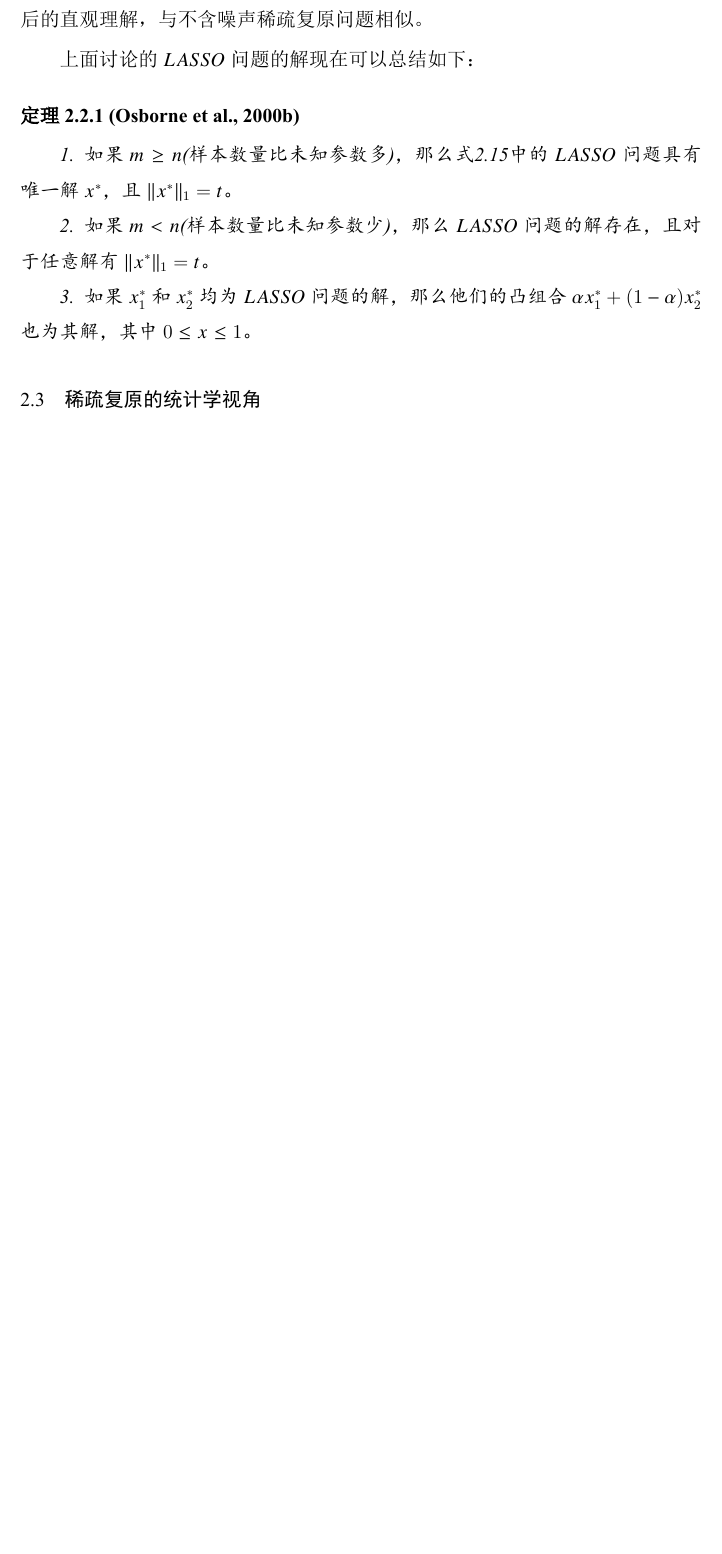
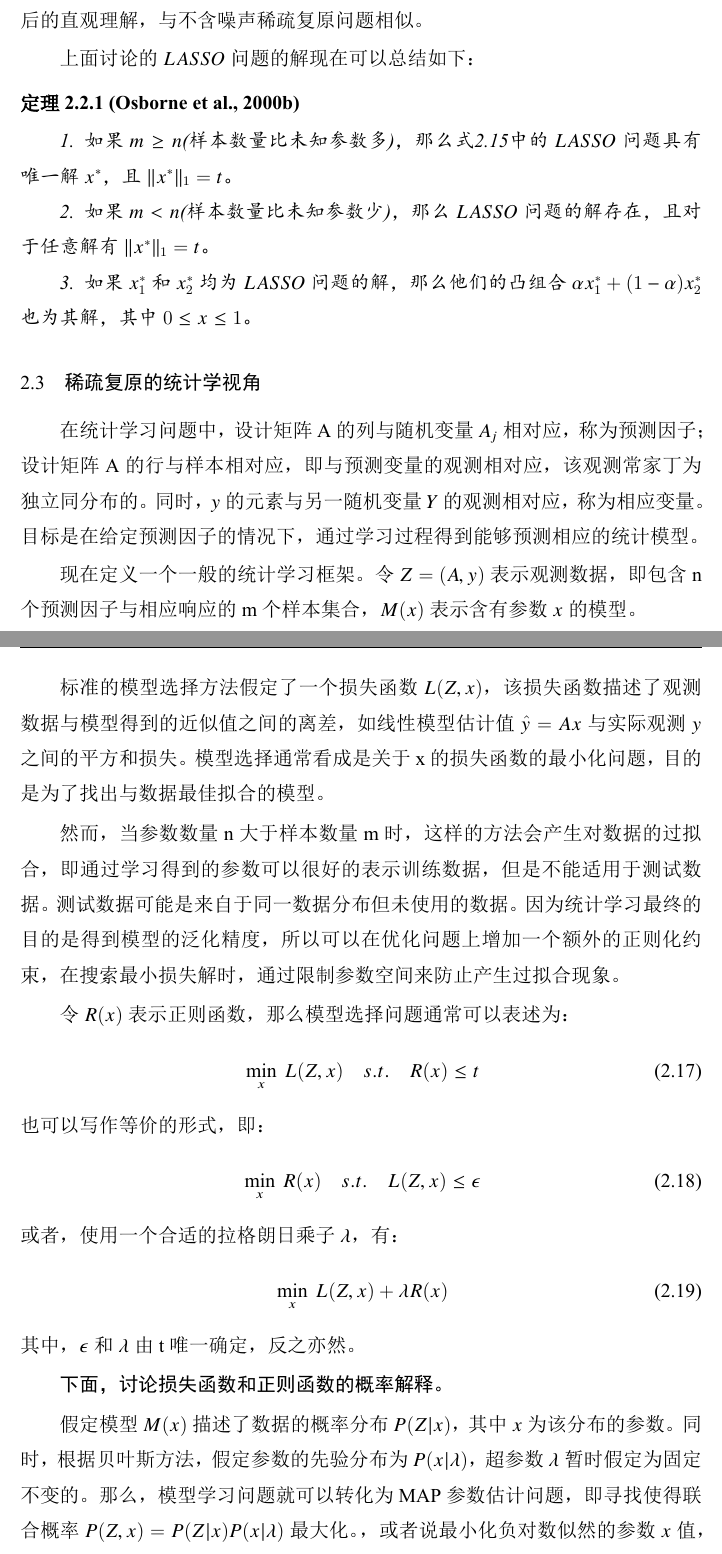
Before and after one commit to Bangyou/SRHandouts, a LaTeX thesis (handouts.tex, which reads Tex/Chap_SRT01_problem.tex): part of page 18 of 23 before the commit and two parts of pages 18 and 19 of 26 after it, the two joined at a grey line, cut so that both start at the same text, the shorter picture padded with empty space. The pictures show the PDF file handouts.pdf that the author committed with the source.

Commit message:
commit 2018-1015-17:00

```diff
--- a/Tex/Chap_SRT01_problem.tex
+++ b/Tex/Chap_SRT01_problem.tex
@@ -289,3 +289,46 @@ $$   OLS:\qquad  \min_{x}  \Vert y-Ax \Vert^2_2$$
 
 
 \section{稀疏复原的统计学视角}
+
+在统计学习问题中，设计矩阵A的列与随机变量$ A_j $相对应，称为预测因子；设计矩阵A的行与样本相对应，即与预测变量的观测相对应，该观测常家丁为独立同分布的。同时，$ y $的元素与另一随机变量$ Y $的观测相对应，称为相应变量。目标是在给定预测因子的情况下，通过学习过程得到能够预测相应的统计模型。
+
+现在定义一个一般的统计学习框架。令$ Z=(A,y) $表示观测数据，即包含n个预测因子与相应响应的m个样本集合，$ M(x) $表示含有参数$ x $的模型。
+
+标准的模型选择方法假定了一个损失函数$ L(Z,x) $，该损失函数描述了观测数据与模型得到的近似值之间的离差，如线性模型估计值$ \hat{y}=Ax $与实际观测$ y $之间的平方和损失。模型选择通常看成是关于x的损失函数的最小化问题，目的是为了找出与数据最佳拟合的模型。
+
+然而，当参数数量n大于样本数量m时，这样的方法会产生对数据的过拟合，即通过学习得到的参数可以很好的表示训练数据，但是不能适用于测试数据。测试数据可能是来自于同一数据分布但未使用的数据。因为统计学习最终的目的是得到模型的泛化精度，所以可以在优化问题上增加一个额外的正则化约束，在搜索最小损失解时，通过限制参数空间来防止产生过拟合现象。
+
+令$ R(x) $表示正则函数，那么模型选择问题通常可以表述为：
+\begin{equation}\label{key}
+\min_{x}\:  L(Z,x)\quad s.t.\quad R(x)\leq t
+\end{equation}
+也可以写作等价的形式，即：
+\begin{equation}\label{key}
+\min_{x}\: R(x) \quad  s.t.\quad L(Z,x)\leq \epsilon
+\end{equation}
+或者，使用一个合适的拉格朗日乘子$\lambda $，有：
+\begin{equation}\label{key}
+\min_{x}\:  L(Z,x)+\lambda R(x)
+\end{equation}
+其中，$ \epsilon $和$ \lambda $由t唯一确定，反之亦然。
+
+{\heiti 下面，讨论损失函数和正则函数的概率解释。}
+
+假定模型$ M(x) $描述了数据的概率分布$ P(Z|x) $，其中$ x $为该分布的参数。同时，根据贝叶斯方法，假定参数的先验分布为$ P(x|\lambda) $，超参数$ \lambda $暂时假定为固定不变的。那么，模型学习问题就可以转化为MAP参数估计问题，即寻找使得联合概率$ P(Z,x)=P(Z|x)P(x|\lambda) $最大化。，或者说最小化负对数似然的参数$ x $值，即：
+\begin{equation}\label{key}
+\min_{x} -log\left [P(Z|x)P(x|\lambda)\right ]
+\end{equation}
+上式也可以写作：
+\begin{equation}\label{key}
+\min_{x} -\log P(Z|x) - \log P(x|\lambda)
+\end{equation}
+注意，学习问题的$ MAP $表述产生了上述正则损失最小化问题，损失函数$ L(Z,x)=-\log P(Z|x) $的值越小，模型的似然越高，即对数据的拟合度越好。正则函数$ R(x,\lambda)=-\log P(x|\lambda) $由模型参数的先验确定。
+
+
+
+从数据中学习统计模型的MAP方法产生了广泛的问题表述。例如，含噪稀疏复原问题$ (P_1) $，即$ \ell_1$正则平方和损失最小化，也成为稀疏线性回归，可以看做$ MAP $方法中具有线性高斯观测与参数的拉普拉斯先验情况下的特例。
+
+换言之，假定y的元素为独立同分布的随机变量，服从高斯分布，即
+\begin{equation}\label{key}
+N_{\mu,\sigma}(z)=\dfrac{1}{\sqrt{2\pi }\sigma}e^{-\frac{1}{2}(z-\mu)^2}
+\end{equation}
```
Also changed, not shown: Tex/Mainmatter.tex (+1 -1 lines), handouts.pdf, 6 other files.
